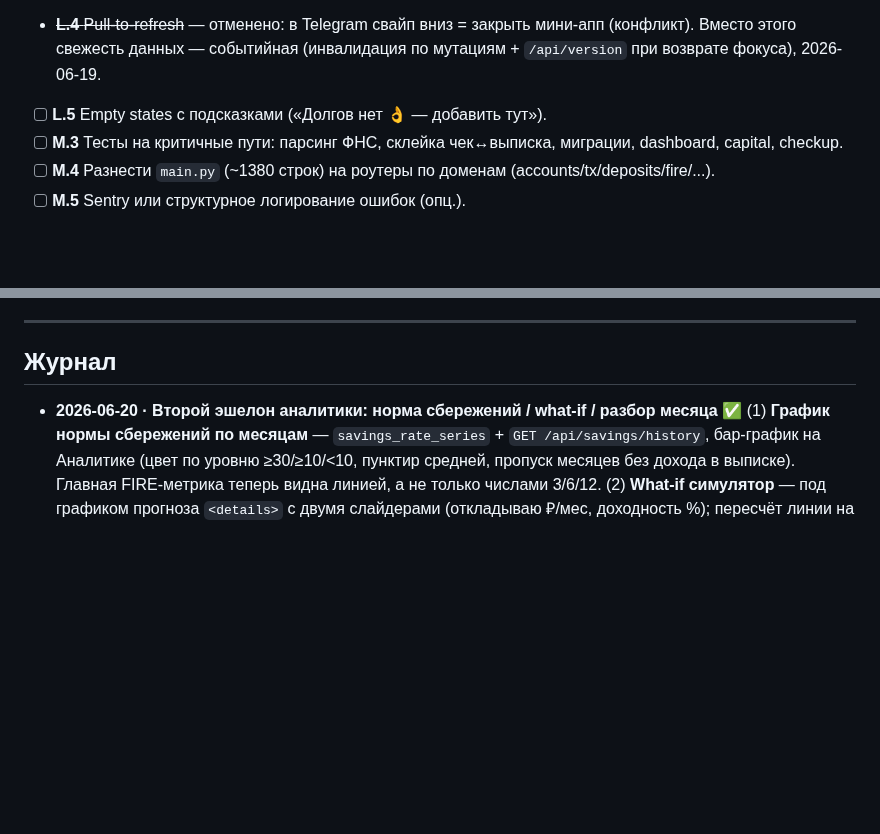
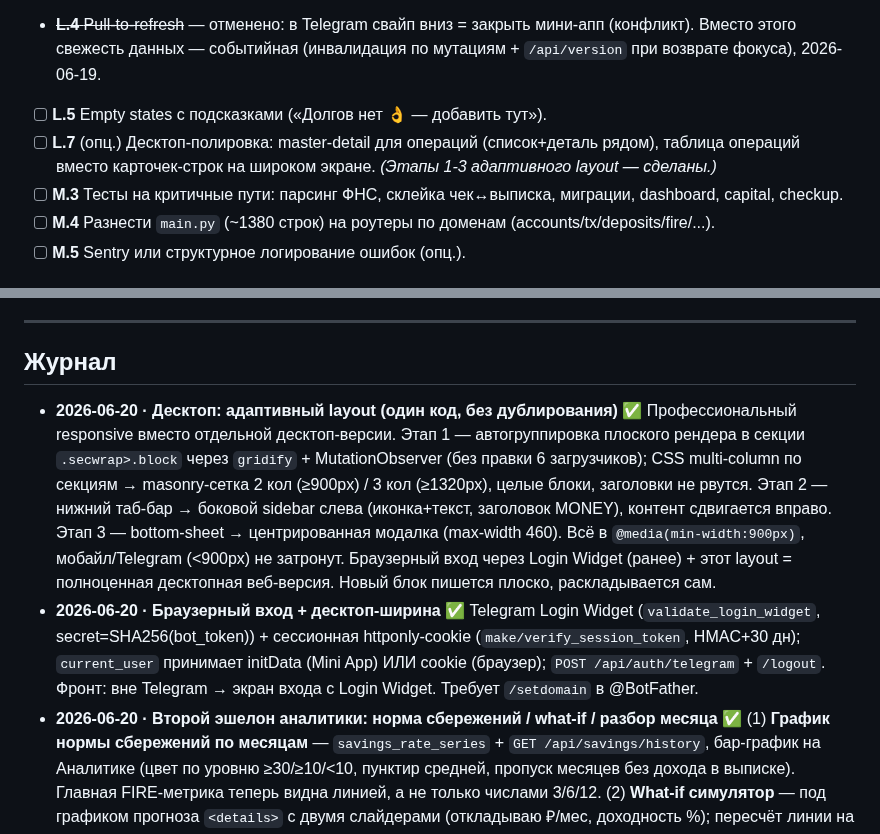
Before and after one commit to Veta-one/money, a Markdown page: ROADMAP.md, 2 parts joined by grey strips. Drawn GitHub-style; blank space fills up the shorter version.

```diff
--- a/ROADMAP.md
+++ b/ROADMAP.md
@@ -17,6 +17,7 @@
 - [ ] **K.5** Goal priorities + auto-funding в день дохода.
 - ~~**L.4** Pull-to-refresh~~ — отменено: в Telegram свайп вниз = закрыть мини-апп (конфликт). Вместо этого свежесть данных — событийная (инвалидация по мутациям + `/api/version` при возврате фокуса), 2026-06-19.
 - [ ] **L.5** Empty states с подсказками («Долгов нет 👌 — добавить тут»).
+- [ ] **L.7** (опц.) Десктоп-полировка: master-detail для операций (список+деталь рядом), таблица операций вместо карточек-строк на широком экране. _(Этапы 1-3 адаптивного layout — сделаны.)_
 - [ ] **M.3** Тесты на критичные пути: парсинг ФНС, склейка чек↔выписка, миграции, dashboard, capital, checkup.
 - [ ] **M.4** Разнести `main.py` (~1380 строк) на роутеры по доменам (accounts/tx/deposits/fire/...).
 - [ ] **M.5** Sentry или структурное логирование ошибок (опц.).
@@ -43,6 +44,8 @@
 ---
 
 ## Журнал
+- **2026-06-20 · Десктоп: адаптивный layout (один код, без дублирования)** ✅ Профессиональный responsive вместо отдельной десктоп-версии. Этап 1 — автогруппировка плоского рендера в секции `.secwrap>.block` через `gridify` + MutationObserver (без правки 6 загрузчиков); CSS multi-column по секциям → masonry-сетка 2 кол (≥900px) / 3 кол (≥1320px), целые блоки, заголовки не рвутся. Этап 2 — нижний таб-бар → боковой sidebar слева (иконка+текст, заголовок MONEY), контент сдвигается вправо. Этап 3 — bottom-sheet → центрированная модалка (max-width 460). Всё в `@media(min-width:900px)`, мобайл/Telegram (<900px) не затронут. Браузерный вход через Login Widget (ранее) + этот layout = полноценная десктопная веб-версия. Новый блок пишется плоско, раскладывается сам.
+- **2026-06-20 · Браузерный вход + десктоп-ширина** ✅ Telegram Login Widget (`validate_login_widget`, secret=SHA256(bot_token)) + сессионная httponly-cookie (`make/verify_session_token`, HMAC+30 дн); `current_user` принимает initData (Mini App) ИЛИ cookie (браузер); `POST /api/auth/telegram` + `/logout`. Фронт: вне Telegram → экран входа с Login Widget. Требует `/setdomain` в @BotFather.
 - **2026-06-20 · Второй эшелон аналитики: норма сбережений / what-if / разбор месяца** ✅ (1) **График нормы сбережений по месяцам** — `savings_rate_series` + `GET /api/savings/history`, бар-график на Аналитике (цвет по уровню ≥30/≥10/<10, пунктир средней, пропуск месяцев без дохода в выписке). Главная FIRE-метрика теперь видна линией, а не только числами 3/6/12. (2) **What-if симулятор** — под графиком прогноза `<details>` с двумя слайдерами (откладываю ₽/мес, доходность %); пересчёт линии на фронте (`_recalcPoints`, FV аннуитета) + «через N лет: X (±к текущему плану)». Чисто фронтовая, бэк не нужен. (3) **Разбор месяца** — `month_review` + `GET /api/month-review`: итоги текущего месяца, сравнение расхода с прошлым «к этому же дню» (честный темп, не полный объём), топ-категория, крупнейшая трата; карточка первым блоком на Аналитике. Также backfill `breakdown_json` снимков 18-19 июня (раскладка существующего total по реальному курсу ЦБ) — стек структуры капитала показался сразу.
 - **2026-06-19 · Аналитика капитала: сверка балансов + динамика категории + структура капитала** ✅ Три фичи для пристального контроля капитала. (1) **Сверка балансов** — `POST /api/accounts/{id}/reconcile`: вводишь реальный баланс из банка, разница записывается операцией «Корректировка» (новая `_ensure_category`), `balance`=факт, force-snapshot. Net worth всегда точный; накопленная сумма корректировок = «сколько уходит мимо учёта». UI — секция «Сверка с банком» в форме счёта с live-расхождением. (2) **Динамика категории** — `GET /api/category/{id}/history`: помесячно с подкатегориями + средняя/текущий/пик/тренд (наклон). Клик по категории → шторка с bar-графиком, ±% к средней, тренд цветом (рост расхода красный / дохода зелёный), кнопка «Все операции». Заменил прямой переход в Операции на эту шторку (богаче). (3) **Структура капитала во времени** — `networth_breakdown(db)` (рубли/крипта-USD/вклады/нетто-долги), snapshot сохраняет `breakdown_json` (поле было в модели, не заполнялось), `networth_series` отдаёт разбивку; стек-график «Структура капитала» на Капитале (наполняется от 2 снимков, как линия капитала).
 - **2026-06-19 · Производительность: событийный кэш вкладок + свайпы + fullscreen** ✅ Раньше каждое переключение/свайп вкладки = `showSkel` + полная перезагрузка (Капитал 7 запросов, Аналитика 5) → ~0.5с и мелькание. Сделал **событийный кэш** (данные не риалтайм): `api()` кэширует GET-ответы на сессию + дедуп параллельных одинаковых; `tab()` при уже отрисованной вкладке показывает мгновенно без сети и без перестройки DOM (скролл сохраняется), скелетон только 1-й раз. Инвалидация **только по реальным событиям**: любой не-GET чистит кэш (исключение `/api/ai/ask`); при возврате фокуса (`visibilitychange`/`activated`) — дешёвый `GET /api/version` (отпечаток БД: counts/max/sum по transactions/accounts/deposits/topups/goals/debts/recurring), сброс только если изменилось (ввод через бота). Без слепого TTL. Параллельно: **свайп между вкладками** (влево→след, вправо→пред; защита от ложных — порог 60px, горизонталь>вертикали×1.7, <700ms, skip на `.filt`/heatmap/svg-графиках/inputs/открытой шторке; directional slide-анимация). **Safe Area** для fullscreen Mini App (запуск с иконки рабочего стола): CSS-переменные `--safe-*` из `tg.safeAreaInset + tg.contentSafeAreaInset`, контент отступает под телеграм-кнопки, nav/fab/toast/sheet поднимаются над home-indicator. Фикс дёрганья nav/fab при свайпе вправо — `overflow-x:hidden` (slide-анимация создавала горизонтальный скролл → reflow).
```
Also changed, not shown: README.md (+1 -0 lines).
